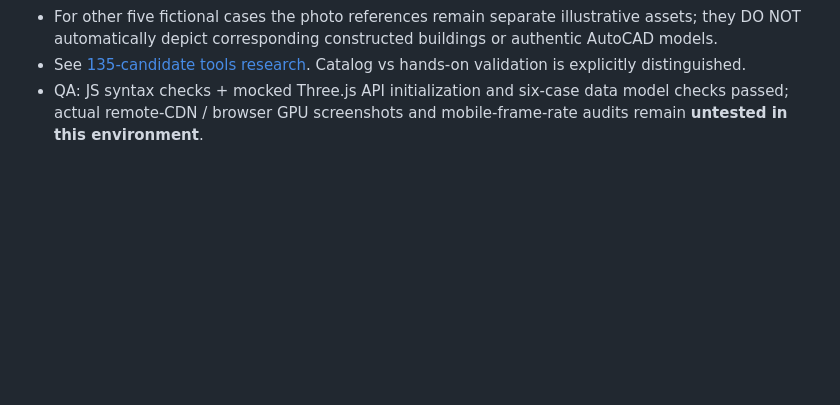
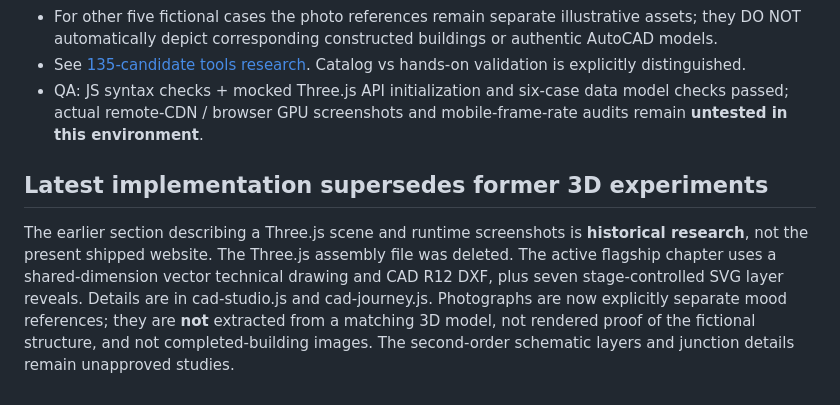
Before and after one commit to engatworks/client-showcase, a Markdown page: apps/atelier-08/CASE_STUDY_RESEARCH.md, the part around the change. Drawn GitHub-style; blank space fills up the shorter version.

Commit message:
docs(rehab-haider): distinguish current CAD implementation from retired WebGL research

```diff
--- a/apps/atelier-08/CASE_STUDY_RESEARCH.md
+++ b/apps/atelier-08/CASE_STUDY_RESEARCH.md
@@ -126,3 +126,7 @@ The featured Courtyard House now contains an additional scroll chapter before th
 - For other five fictional cases the photo references remain separate illustrative assets; they DO NOT automatically depict corresponding constructed buildings or authentic AutoCAD models.
 - See [135-candidate tools research](OPEN_SOURCE_TOOL_REVIEW.md). Catalog vs hands-on validation is explicitly distinguished.
 - QA: JS syntax checks + mocked Three.js API initialization and six-case data model checks passed; actual remote-CDN / browser GPU screenshots and mobile-frame-rate audits remain **untested in this environment**.
+
+## Latest implementation supersedes former 3D experiments
+
+The earlier section describing a Three.js scene and runtime screenshots is **historical research**, not the present shipped website. The Three.js assembly file was deleted. The active flagship chapter uses a shared-dimension vector technical drawing and CAD R12 DXF, plus seven stage-controlled SVG layer reveals. Details are in cad-studio.js and cad-journey.js. Photographs are now explicitly separate mood references; they are **not** extracted from a matching 3D model, not rendered proof of the fictional structure, and not completed-building images. The second-order schematic layers and junction details remain unapproved studies.
```
